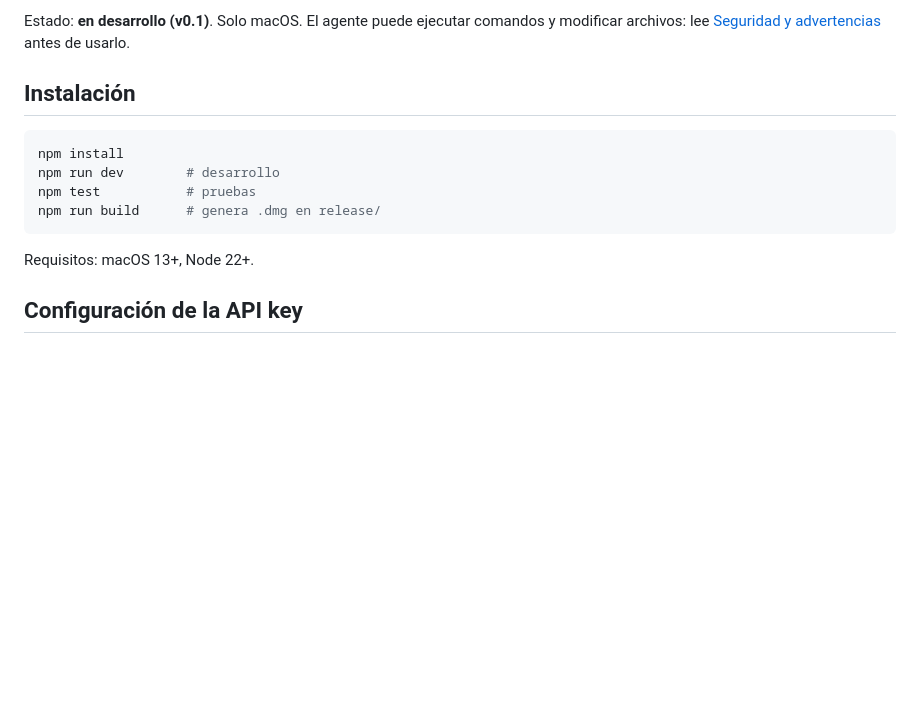
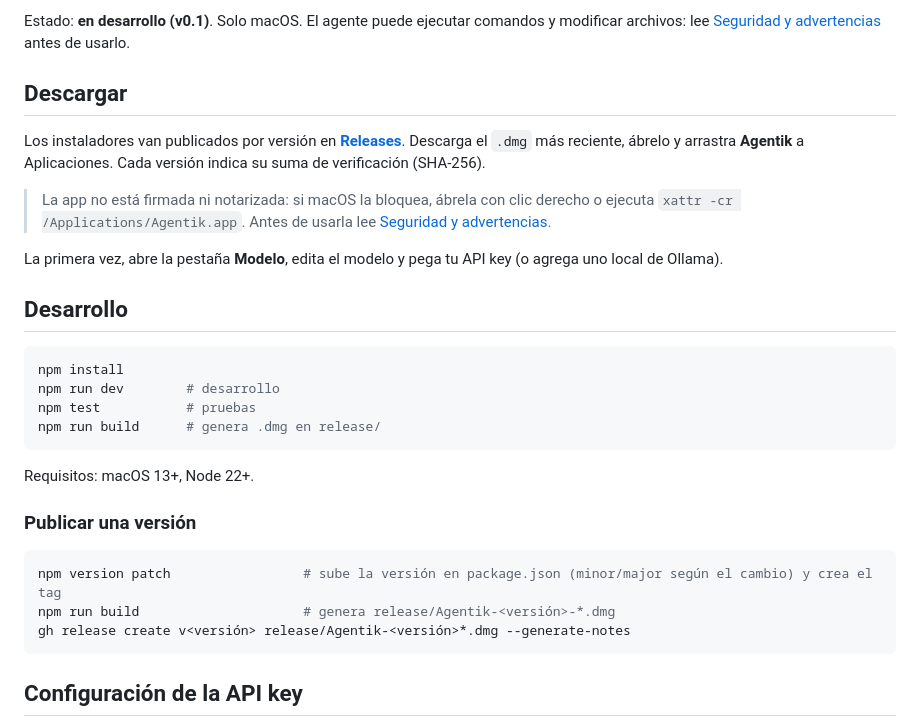
Before and after one commit to kitifica-max/Agentik, a Markdown page: README.md, the part around the change. GitHub-like rendering; blank space fills up the shorter version.

Commit message:
docs: sección de descargas por versión y cómo publicar un release
Co-Authored-By: Claude Sonnet 5.5 <noreply@anthropic.com>

````diff
--- a/README.md
+++ b/README.md
@@ -4,7 +4,15 @@ Agente personal de escritorio para macOS. Un personaje flotante observa tu traba
 
 Estado: **en desarrollo (v0.1)**. Solo macOS. El agente puede ejecutar comandos y modificar archivos: lee [Seguridad y advertencias](#seguridad-y-advertencias) antes de usarlo.
 
-## Instalación
+## Descargar
+
+Los instaladores van publicados por versión en **[Releases](https://github.com/kitifica-max/Agentik/releases)**. Descarga el `.dmg` más reciente, ábrelo y arrastra **Agentik** a Aplicaciones. Cada versión indica su suma de verificación (SHA-256).
+
+> La app no está firmada ni notarizada: si macOS la bloquea, ábrela con clic derecho o ejecuta `xattr -cr /Applications/Agentik.app`. Antes de usarla lee [Seguridad y advertencias](#seguridad-y-advertencias).
+
+La primera vez, abre la pestaña **Modelo**, edita el modelo y pega tu API key (o agrega uno local de Ollama).
+
+## Desarrollo
 
 ```bash
 npm install
@@ -14,6 +22,14 @@ npm run build      # genera .dmg en release/
 ```
 
 Requisitos: macOS 13+, Node 22+.
+
+### Publicar una versión
+
+```bash
+npm version patch                 # sube la versión en package.json (minor/major según el cambio) y crea el tag
+npm run build                     # genera release/Agentik-<versión>-*.dmg
+gh release create v<versión> release/Agentik-<versión>*.dmg --generate-notes
+```
 
 ## Configuración de la API key
 
````
